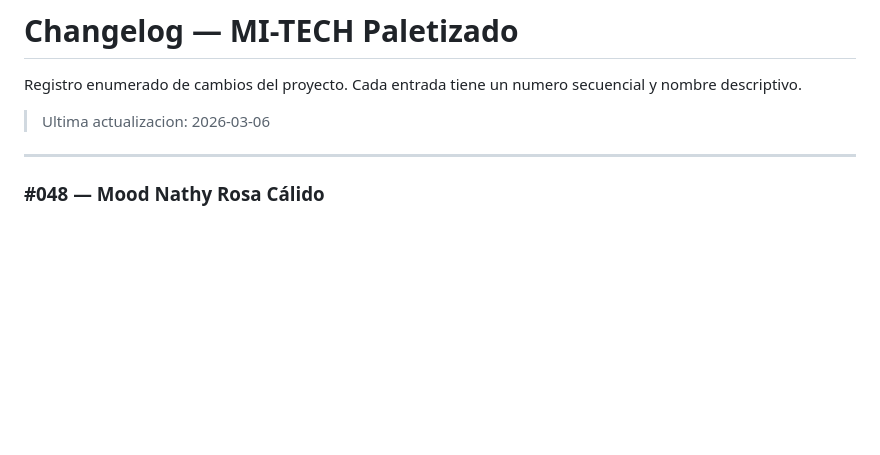
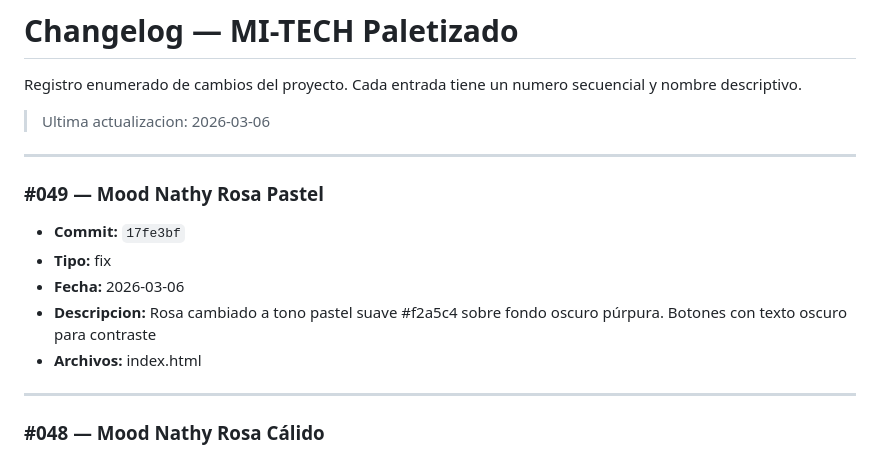
Before and after one commit to YeraldMena/mitechpaletizado, a Markdown page: CHANGELOG.md, the part around the change. GitHub-like rendering; blank space fills up the shorter version.

Commit message:
docs: actualizar hash en changelog #049
Co-Authored-By: Claude Opus 4.6 <noreply@anthropic.com>

```diff
--- a/CHANGELOG.md
+++ b/CHANGELOG.md
@@ -3,6 +3,15 @@
 Registro enumerado de cambios del proyecto. Cada entrada tiene un numero secuencial y nombre descriptivo.
 
 > Ultima actualizacion: 2026-03-06
+
+---
+
+### #049 — Mood Nathy Rosa Pastel
+- **Commit:** `17fe3bf`
+- **Tipo:** fix
+- **Fecha:** 2026-03-06
+- **Descripcion:** Rosa cambiado a tono pastel suave #f2a5c4 sobre fondo oscuro púrpura. Botones con texto oscuro para contraste
+- **Archivos:** index.html
 
 ---
 
```
